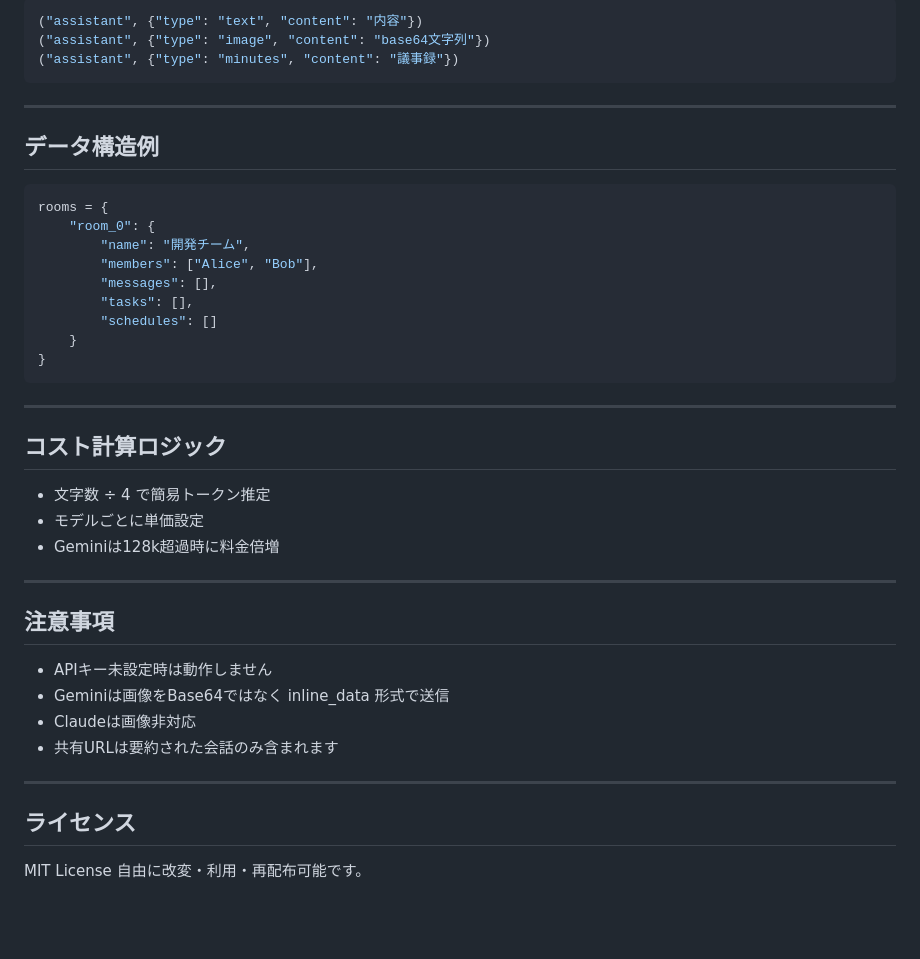
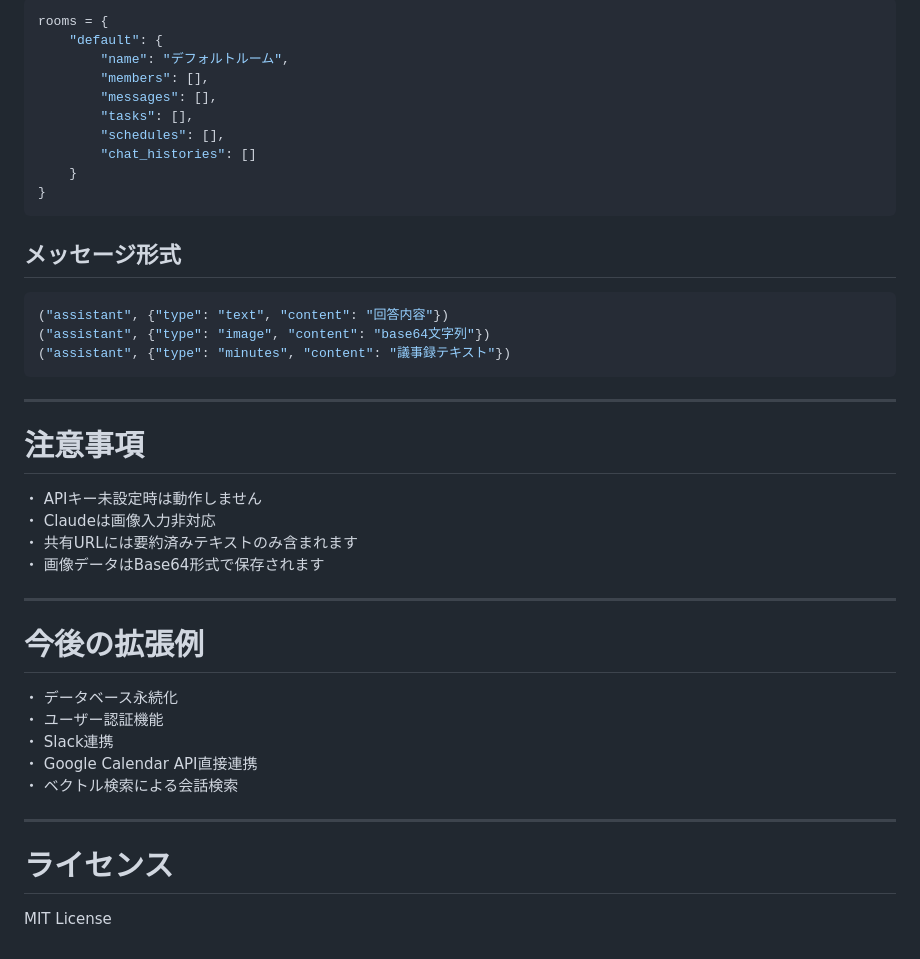
Before and after one commit to rin-create-keep/python-hokanko, a Markdown page: ai_chat_app8_README.md, the part around one of its changes. Rendered like a GitHub page; blank space fills up the shorter version.

````diff
--- a/ai_chat_app8_README.md
+++ b/ai_chat_app8_README.md
@@ -126,46 +175,46 @@ streamlit run app.py
 
 ```python
-("assistant", {"type": "text", "content": "内容"})
+rooms = {
+    "default": {
+        "name": "デフォルトルーム",
+        "members": [],
+        "messages": [],
+        "tasks": [],
+        "schedules": [],
+        "chat_histories": []
+    }
+}
+```
+
+## メッセージ形式
+
+```python
+("assistant", {"type": "text", "content": "回答内容"})
 ("assistant", {"type": "image", "content": "base64文字列"})
-("assistant", {"type": "minutes", "content": "議事録"})
+("assistant", {"type": "minutes", "content": "議事録テキスト"})
 ```
 
 ---
 
-## データ構造例
+# 注意事項
 
-```python
-rooms = {
-    "room_0": {
-        "name": "開発チーム",
-        "members": ["Alice", "Bob"],
-        "messages": [],
-        "tasks": [],
-        "schedules": []
-    }
-}
-```
+・ APIキー未設定時は動作しません
+・ Claudeは画像入力非対応
+・ 共有URLには要約済みテキストのみ含まれます
+・ 画像データはBase64形式で保存されます
 
 ---
 
-## コスト計算ロジック
+# 今後の拡張例
 
-- 文字数 ÷ 4 で簡易トークン推定
-- モデルごとに単価設定
-- Geminiは128k超過時に料金倍増
+・ データベース永続化
+・ ユーザー認証機能
+・ Slack連携
+・ Google Calendar API直接連携
+・ ベクトル検索による会話検索
 
 ---
 
-## 注意事項
-
-- APIキー未設定時は動作しません
-- Geminiは画像をBase64ではなく inline_data 形式で送信
-- Claudeは画像非対応
-- 共有URLは要約された会話のみ含まれます
-
----
-
-## ライセンス
+# ライセンス
 
 MIT License
-自由に改変・利用・再配布可能です。
````
Also changed, not shown: other parts of ai_chat_app8_README.md (+110 -61 lines).
